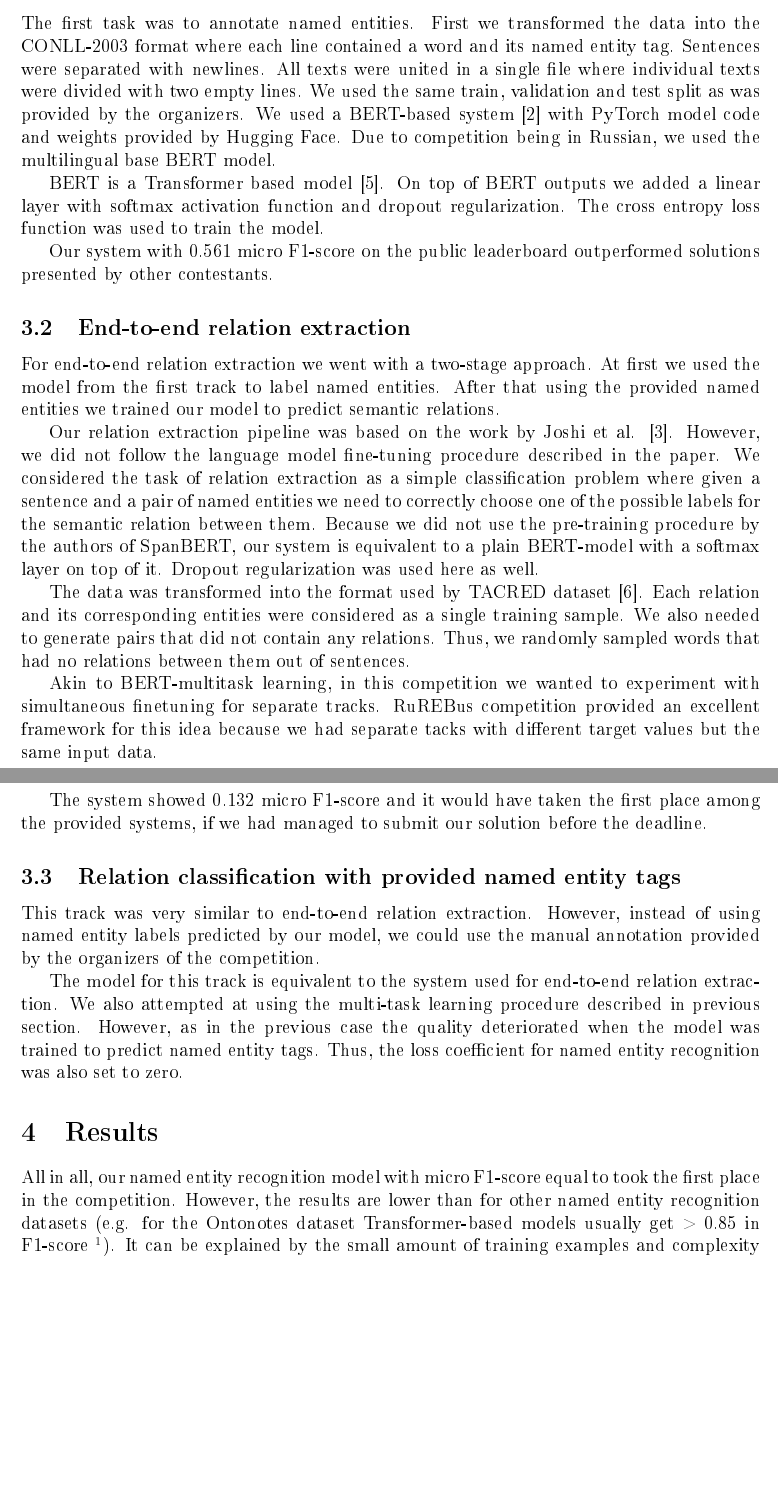
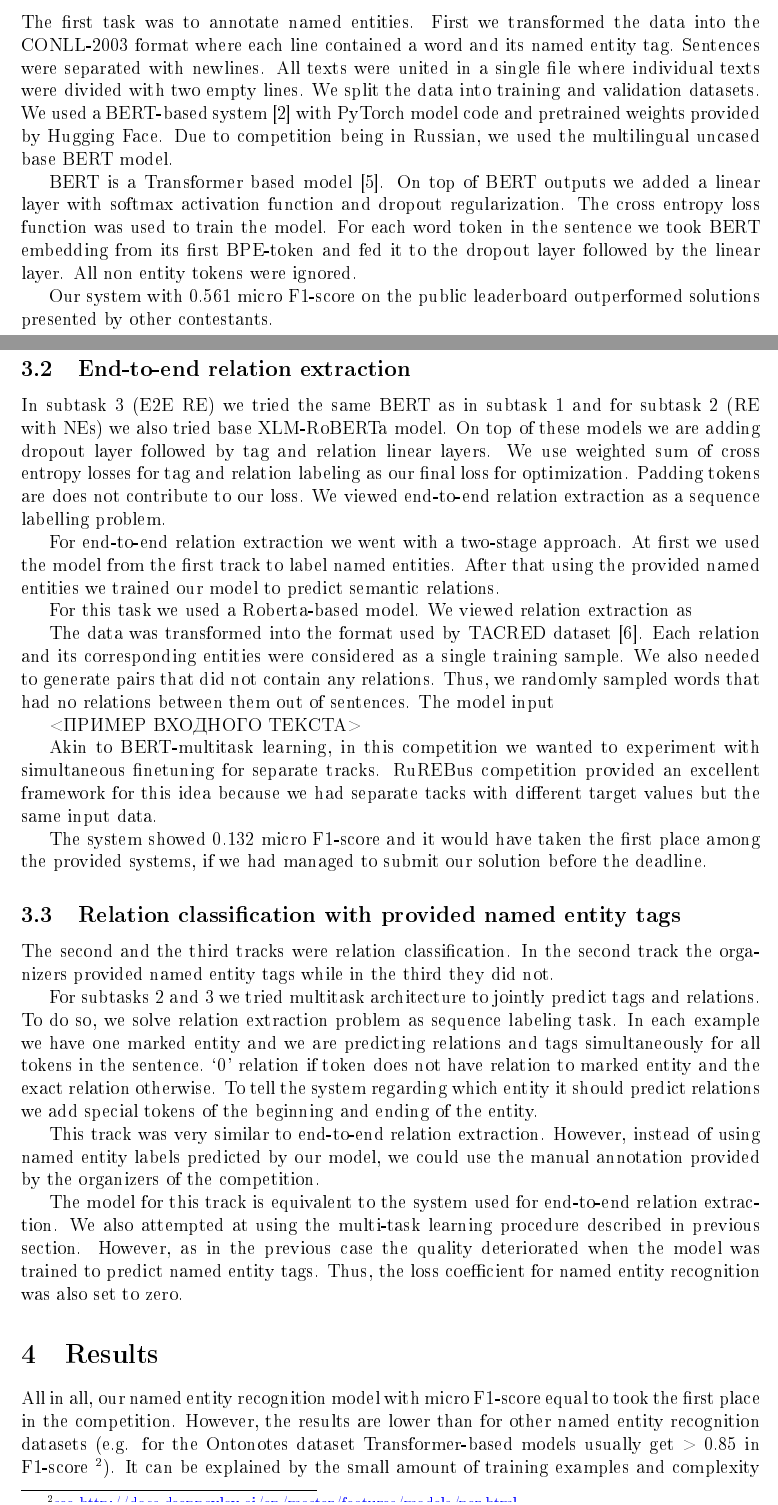
Before and after one commit to denis-gordeev/rurebus_paper, a LaTeX document (dialogue.tex): two parts of pages 3 and 4 of 5, joined at a grey line, cut so that both start at the same text, the shorter picture padded with empty space. The pictures show the PDF file dialogue.pdf that the author committed with the source.

Commit message:
latest changes

```diff
--- a/dialogue.tex
+++ b/dialogue.tex
@@ -127,0 +134,2 @@ The data for the competition was presented in brat format \cite{brat} where text
+	\centering
+	\begin{tabular}{c|c|c|c|c}
@@ -128,10 +144,14 @@ The data for the competition was presented in brat format \cite{brat} where text
+	\label{tab:tokenization}
+\end{table}
+
 \subsection{Named entities recognition}
-The first task was to annotate named entities. First we transformed the data into the CONLL-2003 format where each line contained a word and its named entity tag. Sentences were separated with newlines. All texts were united in a single file where individual texts were divided with two empty lines. We used the same train, validation and test split as was provided by the organizers. We used a BERT-based system \cite{bert} with PyTorch model code and weights provided by Hugging Face. Due to competition being in Russian, we used the multilingual base BERT model.
+The first task was to annotate named entities. First we transformed the data into the CONLL-2003 format where each line contained a word and its named entity tag. Sentences were separated with newlines. All texts were united in a single file where individual texts were divided with two empty lines. We split the data into training and validation datasets. We used a BERT-based system \cite{bert} with PyTorch model code and pretrained weights provided by Hugging Face. Due to competition being in Russian, we used the multilingual uncased base BERT model.
 
-BERT is a Transformer based model \cite{attention}. On top of BERT outputs we added a linear layer with softmax activation function and dropout regularization. The cross entropy loss function was used to train the model.
+BERT is a Transformer based model \cite{attention}. On top of BERT outputs we added a linear layer with softmax activation function and dropout regularization. The cross entropy loss function was used to train the model. For each word token in the sentence we took BERT embedding from its first BPE-token and fed it to the dropout layer followed by the linear layer. All non entity tokens were ignored.
 
 Our system with 0.561 micro F1-score on the public leaderboard outperformed solutions presented by other contestants.
 \subsection{End-to-end relation extraction}
+In subtask 3 (E2E RE) we tried the same BERT as in subtask 1 and for subtask 2 (RE with NEs) we also tried base XLM-RoBERTa model. On top of these models we are adding dropout layer followed by tag and relation linear layers. We use weighted sum of cross entropy losses for tag and relation labeling as our final loss for optimization. Padding tokens are does not contribute to our loss.
 We viewed end-to-end relation extraction as a sequence labelling problem.
 
 For end-to-end relation extraction we went with a two-stage approach. At first we used the model from the first track to label named entities. After that using the provided named entities we trained our model to predict semantic relations.
@@ -142,12 +162,17 @@ The data was transformed into the format used by TACRED dataset \cite{tacred}. E
 
 <ПРИМЕР ВХОДНОГО ТЕКСТА>
 
-Akin to BERT-multitask learning, in this competition we wanted to experiment with simultaneous finetuning for separate tracks. RuREBus competition provided an excellent framework for this idea because we had separate tacks with different target values but the same input data.
-
 
 The system showed 0.132 micro F1-score and it would have taken the first place among the provided systems, if we had managed to submit our solution before the deadline.
 
 \subsection{Relation classification with provided named entity tags}
+Akin to BERT-multitask learning, in this competition we wanted to experiment with simultaneous finetuning for separate tracks. RuREBus competition provided an excellent framework for this idea because we had separate tacks with different target values but the same input data.
+
+The second and the third tracks were relation classification. In the second track the organizers provided named entity tags while in the third they did not.
+
+For subtasks 2 and 3 we tried multitask architecture to jointly predict tags and relations. To do so, we solve relation extraction problem as sequence labeling task. In each example we have one marked entity and we are predicting relations and tags simultaneously for all tokens in the sentence. ‘0’ relation if token does not have relation to marked entity and the exact relation otherwise. To tell the system regarding which entity it should predict relations we add special tokens of the beginning and ending of the entity.
+
+
 This track was very similar to end-to-end relation extraction. However, instead of using named entity labels predicted by our model, we could use the manual annotation provided by the organizers of the competition.
 
 The model for this track is equivalent to the system used for end-to-end relation extraction. We also attempted at using the multi-task learning procedure described in previous section. However, as in the previous case the quality deteriorated when the model was trained to predict named entity tags. Thus, the loss coefficient for named entity recognition was also set to zero.
```
Also changed, not shown: dialogue.pdf, dialogue.tex (14 more changed lines).
